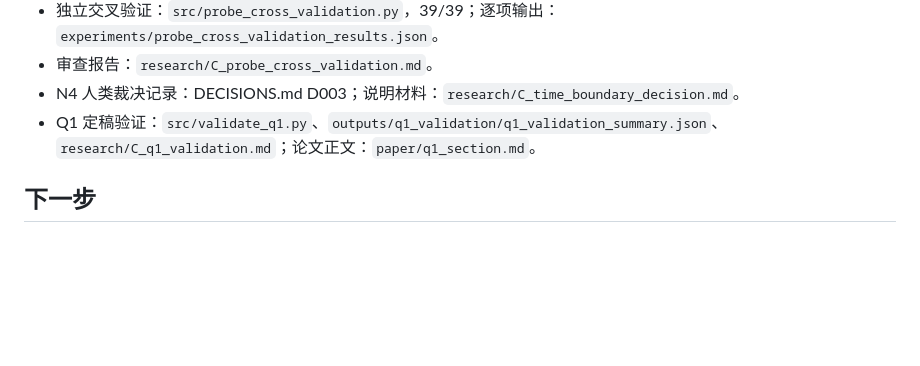
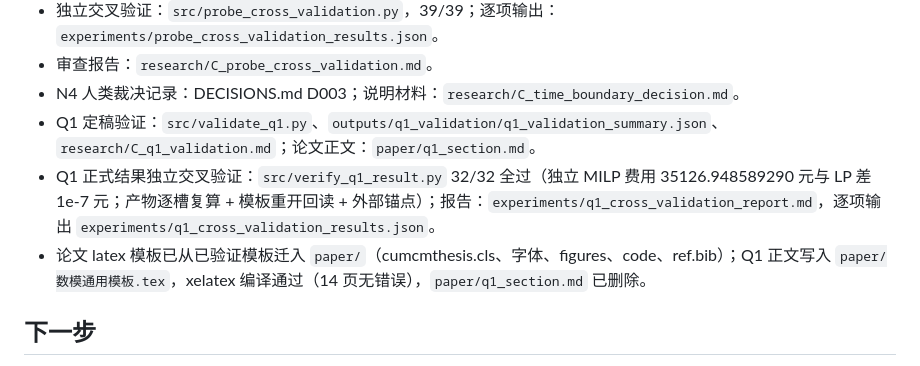
Before and after one commit to RolyForden/CUMCM-2026, a Markdown page: STATE.md, the part around the change. GitHub-like rendering; blank space fills up the shorter version.

```diff
--- a/STATE.md
+++ b/STATE.md
@@ -21,6 +21,8 @@
 - 审查报告：`research/C_probe_cross_validation.md`。
 - N4 人类裁决记录：DECISIONS.md D003；说明材料：`research/C_time_boundary_decision.md`。
 - Q1 定稿验证：`src/validate_q1.py`、`outputs/q1_validation/q1_validation_summary.json`、`research/C_q1_validation.md`；论文正文：`paper/q1_section.md`。
+- Q1 正式结果独立交叉验证：`src/verify_q1_result.py` 32/32 全过（独立 MILP 费用 35126.948589290 元与 LP 差 1e-7 元；产物逐槽复算 + 模板重开回读 + 外部锚点）；报告：`experiments/q1_cross_validation_report.md`，逐项输出 `experiments/q1_cross_validation_results.json`。
+- 论文 latex 模板已从已验证模板迁入 `paper/`（cumcmthesis.cls、字体、figures、code、ref.bib）；Q1 正文写入 `paper/数模通用模板.tex`，xelatex 编译通过（14 页无错误），`paper/q1_section.md` 已删除。
 
 ## 下一步
 
```
Also changed, not shown: DECISIONS.md (+1 -0 lines), SESSION_HANDOFF.md (+3 -1 lines).
